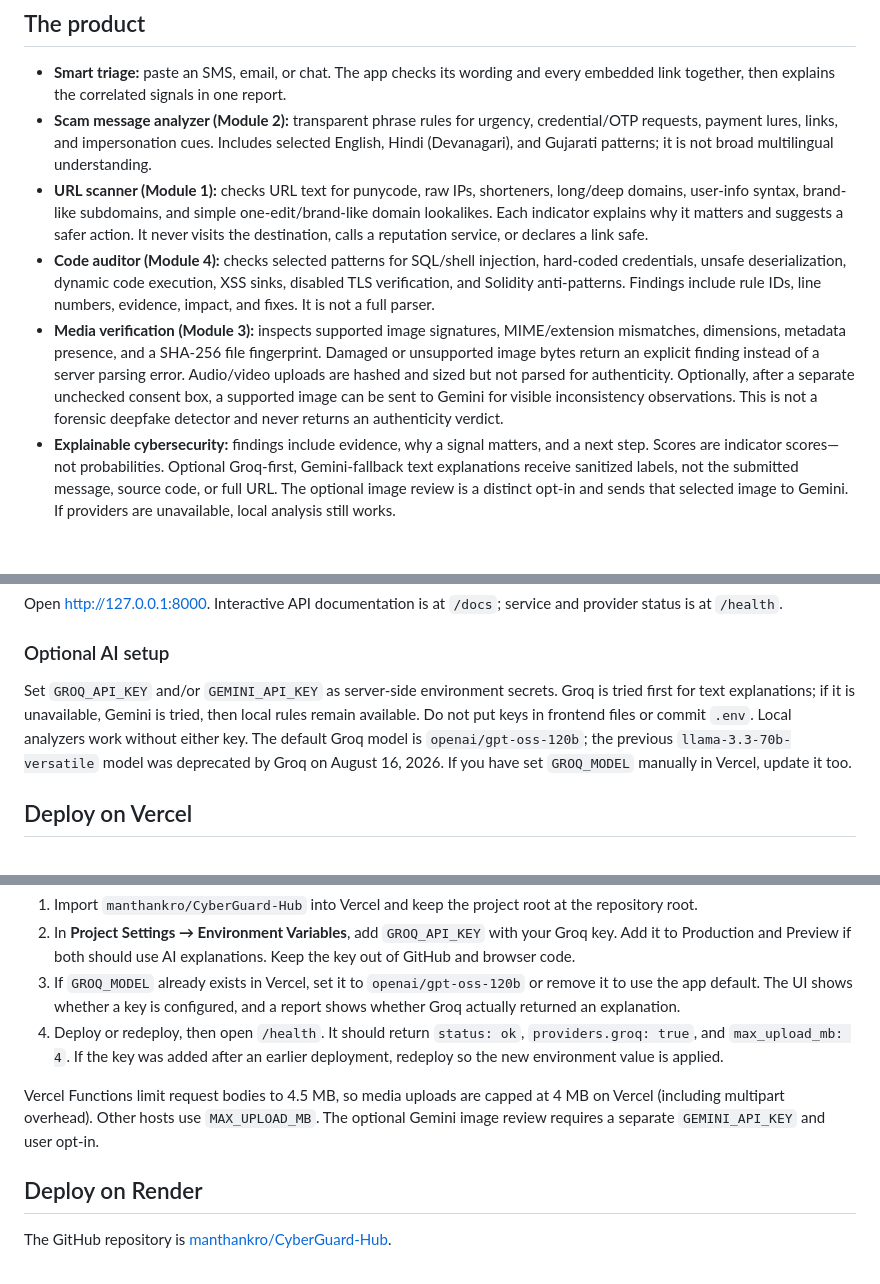
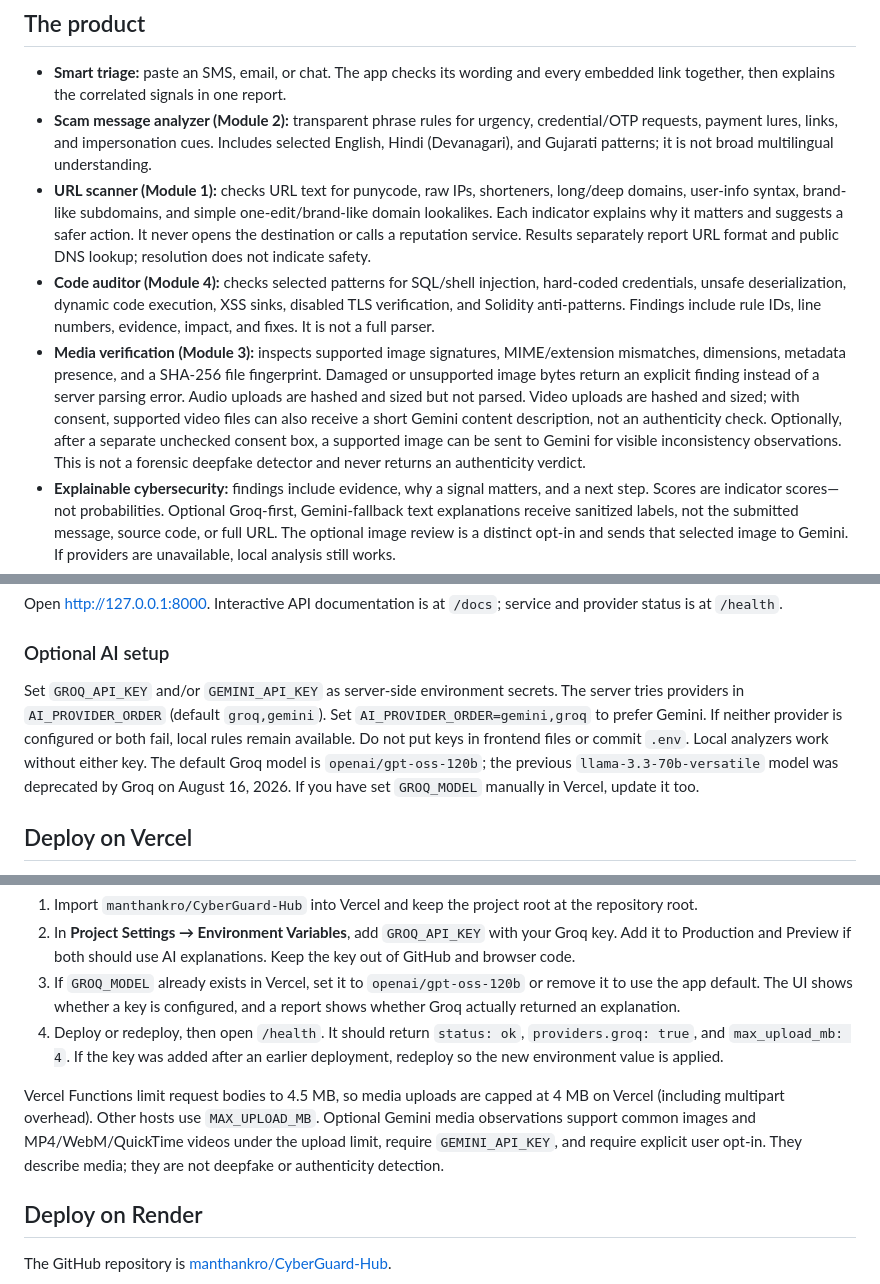
Before and after one commit to manthankro/CyberGuard-Hub, a Markdown page: README.md, 3 parts joined by grey strips. Drawn GitHub-style; blank space fills up the shorter version.

Commit message:
Document AI provider options, URL status, and video review

```diff
--- a/README.md
+++ b/README.md
@@ -10,9 +10,9 @@
 
 - **Smart triage:** paste an SMS, email, or chat. The app checks its wording and every embedded link together, then explains the correlated signals in one report.
 - **Scam message analyzer (Module 2):** transparent phrase rules for urgency, credential/OTP requests, payment lures, links, and impersonation cues. Includes selected English, Hindi (Devanagari), and Gujarati patterns; it is not broad multilingual understanding.
-- **URL scanner (Module 1):** checks URL text for punycode, raw IPs, shorteners, long/deep domains, user-info syntax, brand-like subdomains, and simple one-edit/brand-like domain lookalikes. Each indicator explains why it matters and suggests a safer action. It never visits the destination, calls a reputation service, or declares a link safe.
+- **URL scanner (Module 1):** checks URL text for punycode, raw IPs, shorteners, long/deep domains, user-info syntax, brand-like subdomains, and simple one-edit/brand-like domain lookalikes. Each indicator explains why it matters and suggests a safer action. It never opens the destination or calls a reputation service. Results separately report URL format and public DNS lookup; resolution does not indicate safety.
 - **Code auditor (Module 4):** checks selected patterns for SQL/shell injection, hard-coded credentials, unsafe deserialization, dynamic code execution, XSS sinks, disabled TLS verification, and Solidity anti-patterns. Findings include rule IDs, line numbers, evidence, impact, and fixes. It is not a full parser.
-- **Media verification (Module 3):** inspects supported image signatures, MIME/extension mismatches, dimensions, metadata presence, and a SHA-256 file fingerprint. Damaged or unsupported image bytes return an explicit finding instead of a server parsing error. Audio/video uploads are hashed and sized but not parsed for authenticity. Optionally, after a separate unchecked consent box, a supported image can be sent to Gemini for visible inconsistency observations. This is not a forensic deepfake detector and never returns an authenticity verdict.
+- **Media verification (Module 3):** inspects supported image signatures, MIME/extension mismatches, dimensions, metadata presence, and a SHA-256 file fingerprint. Damaged or unsupported image bytes return an explicit finding instead of a server parsing error. Audio uploads are hashed and sized but not parsed. Video uploads are hashed and sized; with consent, supported video files can also receive a short Gemini content description, not an authenticity check. Optionally, after a separate unchecked consent box, a supported image can be sent to Gemini for visible inconsistency observations. This is not a forensic deepfake detector and never returns an authenticity verdict.
 - **Explainable cybersecurity:** findings include evidence, why a signal matters, and a next step. Scores are indicator scores—not probabilities. Optional Groq-first, Gemini-fallback text explanations receive sanitized labels, not the submitted message, source code, or full URL. The optional image review is a distinct opt-in and sends that selected image to Gemini. If providers are unavailable, local analysis still works.
 - **Scam Pause family help card:** after message or smart-triage analysis, the browser creates an English, Hindi, or Gujarati action card from matched signal categories. It explains the likely request and safer next steps. Copy/download includes only broad signal labels and guidance; it excludes the original text, links, phone numbers, and account details. It is a user-controlled local export, not automatic message forwarding.
 - **On-device report workspace:** scan history stores only short summaries and finding labels in this browser's local storage. It does not save original submitted content. Reports can be copied, exported as JSON, or printed/saved as PDF.
@@ -38,7 +38,7 @@ Open <http://127.0.0.1:8000>. Interactive API documentation is at `/docs`; servi
 
 ### Optional AI setup
 
-Set `GROQ_API_KEY` and/or `GEMINI_API_KEY` as server-side environment secrets. Groq is tried first for text explanations; if it is unavailable, Gemini is tried, then local rules remain available. Do not put keys in frontend files or commit `.env`. Local analyzers work without either key. The default Groq model is `openai/gpt-oss-120b`; the previous `llama-3.3-70b-versatile` model was deprecated by Groq on August 16, 2026. If you have set `GROQ_MODEL` manually in Vercel, update it too.
+Set `GROQ_API_KEY` and/or `GEMINI_API_KEY` as server-side environment secrets. The server tries providers in `AI_PROVIDER_ORDER` (default `groq,gemini`). Set `AI_PROVIDER_ORDER=gemini,groq` to prefer Gemini. If neither provider is configured or both fail, local rules remain available. Do not put keys in frontend files or commit `.env`. Local analyzers work without either key. The default Groq model is `openai/gpt-oss-120b`; the previous `llama-3.3-70b-versatile` model was deprecated by Groq on August 16, 2026. If you have set `GROQ_MODEL` manually in Vercel, update it too.
 
 ## Deploy on Vercel
 
@@ -49,7 +49,7 @@ This repository includes the FastAPI entrypoint Vercel detects at `app/index.py`
 3. If `GROQ_MODEL` already exists in Vercel, set it to `openai/gpt-oss-120b` or remove it to use the app default. The UI shows whether a key is configured, and a report shows whether Groq actually returned an explanation.
 4. Deploy or redeploy, then open `/health`. It should return `status: ok`, `providers.groq: true`, and `max_upload_mb: 4`. If the key was added after an earlier deployment, redeploy so the new environment value is applied.
 
-Vercel Functions limit request bodies to 4.5 MB, so media uploads are capped at 4 MB on Vercel (including multipart overhead). Other hosts use `MAX_UPLOAD_MB`. The optional Gemini image review requires a separate `GEMINI_API_KEY` and user opt-in.
+Vercel Functions limit request bodies to 4.5 MB, so media uploads are capped at 4 MB on Vercel (including multipart overhead). Other hosts use `MAX_UPLOAD_MB`. Optional Gemini media observations support common images and MP4/WebM/QuickTime videos under the upload limit, require `GEMINI_API_KEY`, and require explicit user opt-in. They describe media; they are not deepfake or authenticity detection.
 
 ## Deploy on Render
 
```
Also changed, not shown: other parts of README.md (+1 -1 lines).
